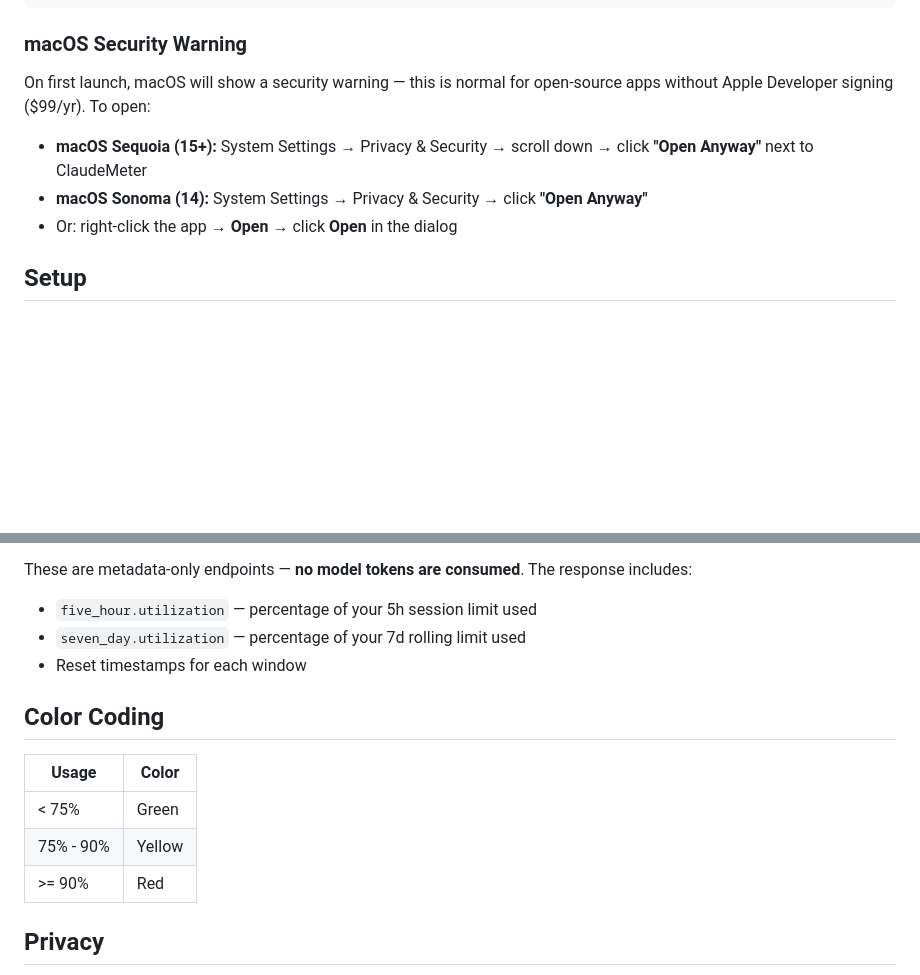
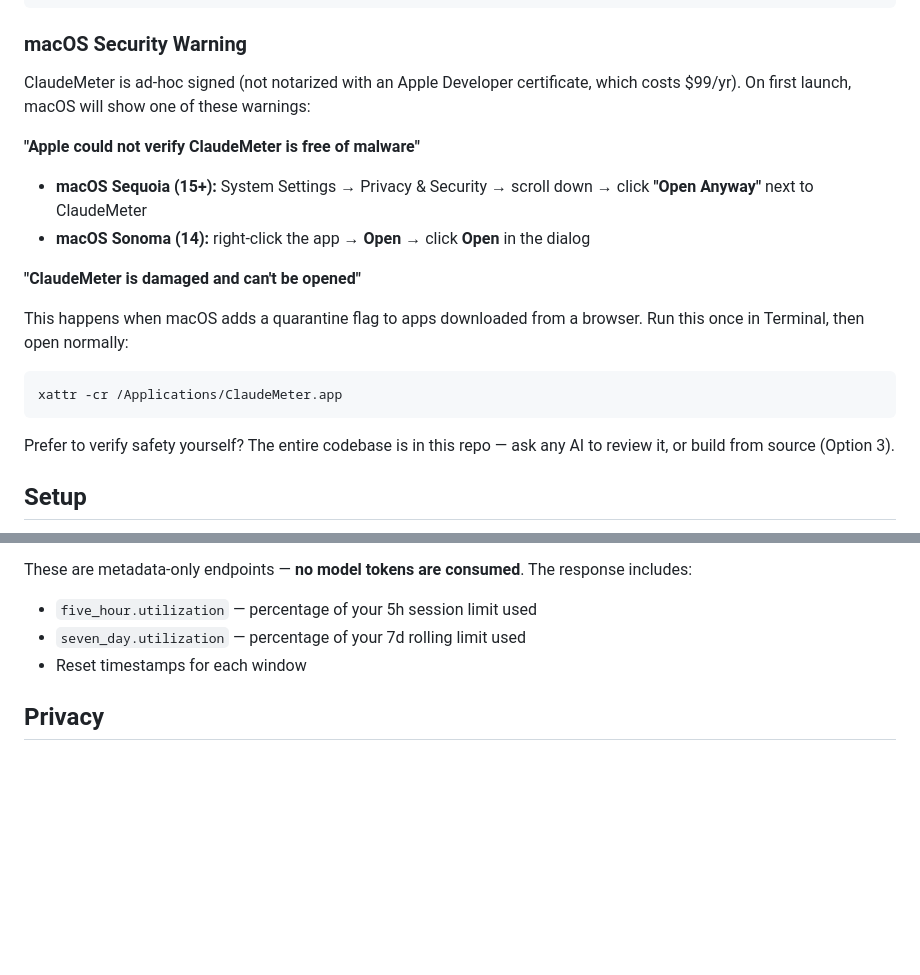
Before and after one commit to seolsnow/ClaudeMeter, a Markdown page: README.md, 2 parts joined by grey strips. GitHub-like rendering; blank space fills up the shorter version.

Commit message:
Expand macOS security warning section, drop Color Coding table
Covers the "damaged and can't be opened" quarantine case with an
xattr fix, and removes the low-value Color Coding table.

Co-Authored-By: Claude Opus 4.7 <noreply@anthropic.com>

````diff
--- a/README.md
+++ b/README.md
@@ -53,11 +53,22 @@ make install
 
 ### macOS Security Warning
 
-On first launch, macOS will show a security warning — this is normal for open-source apps without Apple Developer signing ($99/yr). To open:
+ClaudeMeter is ad-hoc signed (not notarized with an Apple Developer certificate, which costs $99/yr). On first launch, macOS will show one of these warnings:
+
+**"Apple could not verify ClaudeMeter is free of malware"**
 
 - **macOS Sequoia (15+):** System Settings → Privacy & Security → scroll down → click **"Open Anyway"** next to ClaudeMeter
-- **macOS Sonoma (14):** System Settings → Privacy & Security → click **"Open Anyway"**
-- Or: right-click the app → **Open** → click **Open** in the dialog
+- **macOS Sonoma (14):** right-click the app → **Open** → click **Open** in the dialog
+
+**"ClaudeMeter is damaged and can't be opened"**
+
+This happens when macOS adds a quarantine flag to apps downloaded from a browser. Run this once in Terminal, then open normally:
+
+```bash
+xattr -cr /Applications/ClaudeMeter.app
+```
+
+Prefer to verify safety yourself? The entire codebase is in this repo — ask any AI to review it, or build from source (Option 3).
 
 ## Setup
 
@@ -81,14 +92,6 @@ These are metadata-only endpoints — **no model tokens are consumed**. The resp
 - `five_hour.utilization` — percentage of your 5h session limit used
 - `seven_day.utilization` — percentage of your 7d rolling limit used
 - Reset timestamps for each window
-
-## Color Coding
-
-| Usage | Color |
-|-------|-------|
-| < 75% | Green |
-| 75% - 90% | Yellow |
-| >= 90% | Red |
 
 ## Privacy
 
````
